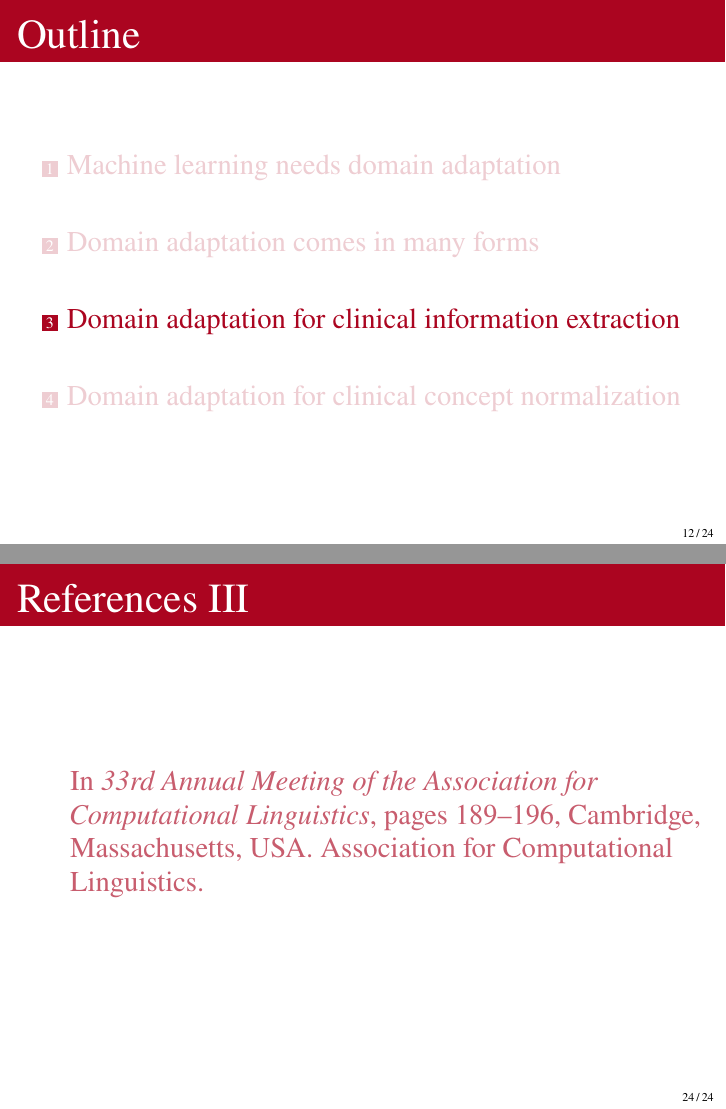
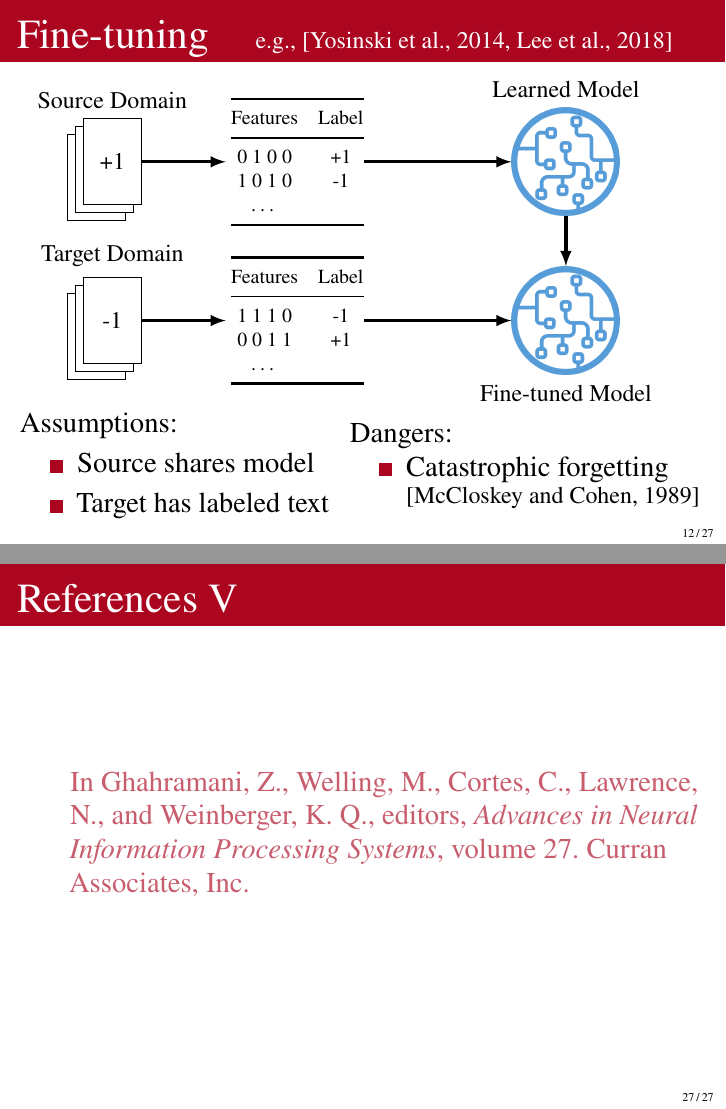
Before and after one commit to bethard/presentation-domain-adaptation, LaTeX slides (domain-adaptation.tex, which reads domain-adaptation.bib): pages 25 and 37 of 37 before the commit and pages 27 and 42 of 42 after it, joined at a grey line. Compiled offline with pdfLaTeX.

Commit message:
Adds slide on fine-tuning

```diff
--- a/domain-adaptation.bib
+++ b/domain-adaptation.bib
@@ -49,3 +49,6 @@
     doi = "10.18653/v1/P18-1096",
     pages = "1044--1054",
 }
+@inproceedings{yosinski:NIPS:2014,
+ author = {Yosinski, Jason and Clune, Jeff and Bengio, Yoshua and Lipson, Hod},
+ booktitle = {Advances in Neural Information Processing Systems},
@@ -51,0 +60 @@
+ volume = {27},
--- a/domain-adaptation.tex
+++ b/domain-adaptation.tex
@@ -26,6 +26,13 @@
 \setbeamertemplate{subsection in toc}[square]
 \setbeamertemplate{items}[square]
 \setbeamercovered{transparent=0}
+}
+
+\tikzset{
+  doc/.style={
+    draw, minimum height=3em, minimum width=2em, fill=white,
+    double copy shadow={shadow xshift=-4pt, shadow yshift=-4pt, fill=white, draw}
+  },
 }
 
 \author[Bethard]{Dr. Steven Bethard}
@@ -407,6 +403,75 @@ Assumptions:
 \end{itemize}
 \end{frame}
 
+
+\begin{frame}{Fine-tuning \hfill\small e.g., \cite{yosinski:NIPS:2014,lee-etal-2018-transfer}}
+\begin{tikzpicture}[
+  font=\small,
+  data/.style={font=\footnotesize, inner sep=0pt},
+]
+
+\node[doc,label={Source Domain}] (source-docs) at (-2, 1.4) {+1};
+
+\node[data,anchor=west] (source-features) at (0, 1.4) {
+\setlength{\tabcolsep}{0.5em}
+\begin{tabular}{@{} c c @{}}
+\toprule
+Features & Label \\
+\midrule
+0 1 0 0 & +1\\
+1 0 1 0 & -1\\
+\ldots \\
+\bottomrule
+\end{tabular}
+};
+
+\node[label={Learned Model}, inner sep=0pt] (model) at (6, 1.4) {\includegraphics[scale=0.8]{Hey_Machine_Learning_Logo.png}};
+
+\draw[ultra thick, -latex]  (source-docs) -- (source-features);
+\draw[ultra thick, -latex]  (source-features.east)  -- (model);
+
+\visible<2->{
+\node[doc,label={Target Domain}] (target-docs) at (-2, -1.4) {-1};
+
+\node[data,anchor=west] (target-features) at (0, -1.4) {
+\setlength{\tabcolsep}{0.5em}
+\begin{tabular}{@{} c c @{}}
+\toprule
+Features & Label \\
+\midrule
+1 1 1 0 & -1 \\
+0 0 1 1 & +1\\
+\ldots \\
+\bottomrule
+\end{tabular}
+};
+
+\draw[ultra thick, -latex]  (target-docs) -- (target-features);
+
+\node[label=below:{Fine-tuned Model}, inner sep=0pt] (ft-model) at (6, -1.4) {\includegraphics[scale=0.8]{Hey_Machine_Learning_Logo.png}};
+
+\draw[ultra thick, -latex]  (model)  -- (ft-model);
+\draw[ultra thick, -latex]  (target-features)  -- (ft-model);
+}
+\end{tikzpicture}
+
+\begin{columns}
+\begin{column}{0.46\textwidth}
+Assumptions:
+\begin{itemize}
+\item Source shares model
+\item Target has labeled text
+\end{itemize}
+\end{column}
+\begin{column}<3->{0.53\textwidth}
+Dangers:
+\begin{itemize}
+\item Catastrophic forgetting \small\cite{mccloskey:PLM:1989}
+\end{itemize}
+\end{column}
+\end{columns}
+\end{frame}
+
 \section{Domain adaptation for clinical information extraction}
 
 \begin{frame}{Source-free domain adaptation}
```
Also changed, not shown: domain-adaptation.bib (32 more changed lines), domain-adaptation.tex (11 more changed lines).
